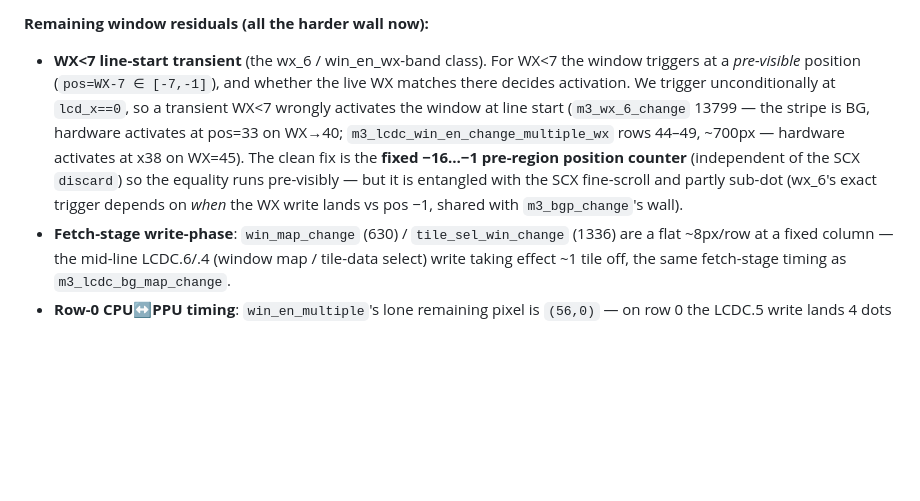
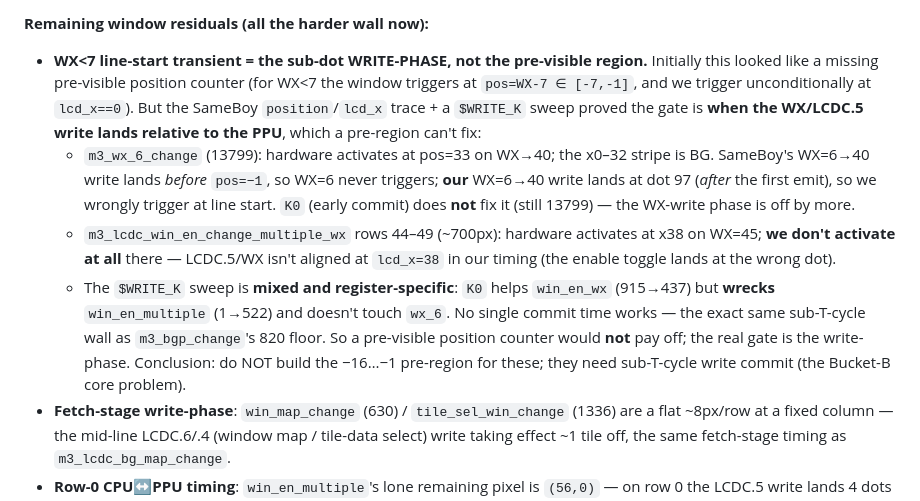
Before and after one commit to 2c2c/gbemu, a Markdown page: docs/mealybug-tests.md, the part around the change. GitHub-like rendering; blank space fills up the shorter version.

Commit message:
docs: window residuals are write-phase-gated, not pre-visible (Bucket E/B)
Investigated the pre-visible position region (for the WX<7 line-start / wx_6 /
win_en_wx-band class) against the SameBoy oracle and a $WRITE_K sweep. Negative
result: these are gated on the sub-dot WRITE-PHASE (when the WX/LCDC.5 write lands
vs the PPU), which a pre-region cannot fix.

- wx_6: SameBoy's WX=6->40 lands before pos=-1 (so WX=6 never triggers); ours lands
  at dot 97, after first emit, so we wrongly trigger at line start. K0 doesn't fix it.
- win_en_wx rows 44-49: hardware activates at x38 on WX=45; we never activate there
  because LCDC.5/WX isn't aligned at lcd_x=38 in our timing.
- $WRITE_K is mixed/register-specific: K0 helps win_en_wx (915->437) but wrecks
  win_en_multiple (1->522) and doesn't touch wx_6 -- the same sub-T-cycle wall as
  m3_bgp_change. So building the -16..-1 pre-region would not pay off; the real gate
  is sub-T-cycle write commit (the Bucket-B core problem). Recorded so the next
  session doesn't implement the pre-region in vain.

Co-Authored-By: Claude Opus 4.8 <noreply@anthropic.com>

```diff
--- a/docs/mealybug-tests.md
+++ b/docs/mealybug-tests.md
@@ -466,15 +466,24 @@ mid-line WX/enable changes:
 
 **Remaining window residuals (all the harder wall now):**
 
-- **WX<7 line-start transient** (the wx_6 / win_en_wx-band class). For WX<7 the window
-  triggers at a *pre-visible* position (`pos=WX-7 ∈ [-7,-1]`), and whether the live WX
-  matches there decides activation. We trigger unconditionally at `lcd_x==0`, so a transient
-  WX<7 wrongly activates the window at line start (`m3_wx_6_change` 13799 — the stripe is BG,
-  hardware activates at pos=33 on WX→40; `m3_lcdc_win_en_change_multiple_wx` rows 44–49,
-  ~700px — hardware activates at x38 on WX=45). The clean fix is the **fixed −16…−1 pre-region
-  position counter** (independent of the SCX `discard`) so the equality runs pre-visibly —
-  but it is entangled with the SCX fine-scroll and partly sub-dot (wx_6's exact trigger
-  depends on *when* the WX write lands vs pos −1, shared with `m3_bgp_change`'s wall).
+- **WX<7 line-start transient = the sub-dot WRITE-PHASE, not the pre-visible region.**
+  Initially this looked like a missing pre-visible position counter (for WX<7 the window
+  triggers at `pos=WX-7 ∈ [-7,-1]`, and we trigger unconditionally at `lcd_x==0`). But the
+  SameBoy `position`/`lcd_x` trace + a `$WRITE_K` sweep proved the gate is **when the WX/LCDC.5
+  write lands relative to the PPU**, which a pre-region can't fix:
+  - `m3_wx_6_change` (13799): hardware activates at pos=33 on WX→40; the x0–32 stripe is BG.
+    SameBoy's WX=6→40 write lands *before* `pos=−1`, so WX=6 never triggers; **our** WX=6→40
+    write lands at dot 97 (*after* the first emit), so we wrongly trigger at line start. `K0`
+    (early commit) does **not** fix it (still 13799) — the WX-write phase is off by more.
+  - `m3_lcdc_win_en_change_multiple_wx` rows 44–49 (~700px): hardware activates at x38 on
+    WX=45; **we don't activate at all** there — LCDC.5/WX isn't aligned at `lcd_x=38` in our
+    timing (the enable toggle lands at the wrong dot).
+  - The `$WRITE_K` sweep is **mixed and register-specific**: `K0` helps `win_en_wx`
+    (915→437) but **wrecks** `win_en_multiple` (1→522) and doesn't touch `wx_6`. No single
+    commit time works — the exact same sub-T-cycle wall as `m3_bgp_change`'s 820 floor. So a
+    pre-visible position counter would **not** pay off; the real gate is the write-phase.
+    Conclusion: do NOT build the −16…−1 pre-region for these; they need sub-T-cycle write
+    commit (the Bucket-B core problem).
 - **Fetch-stage write-phase**: `win_map_change` (630) / `tile_sel_win_change` (1336) are a
   flat ~8px/row at a fixed column — the mid-line LCDC.6/.4 (window map / tile-data select)
   write taking effect ~1 tile off, the same fetch-stage timing as `m3_lcdc_bg_map_change`.
```
